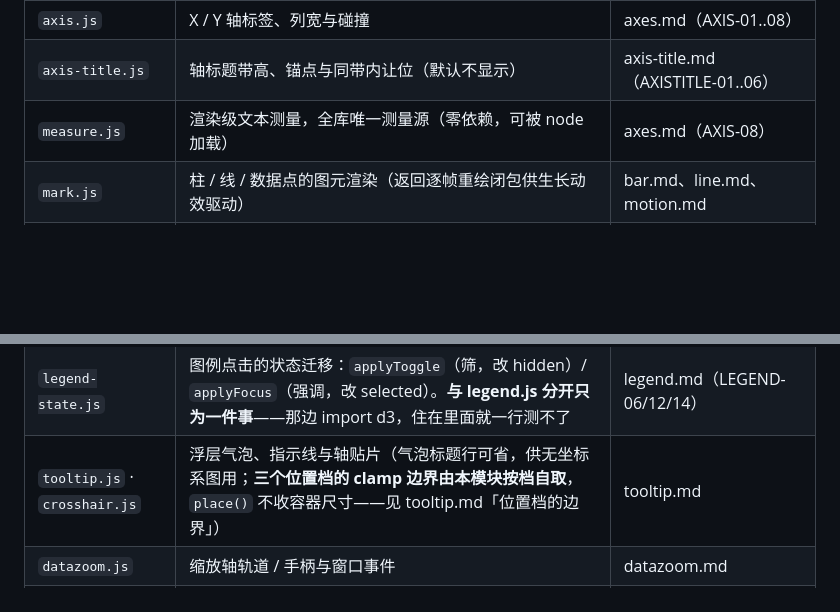
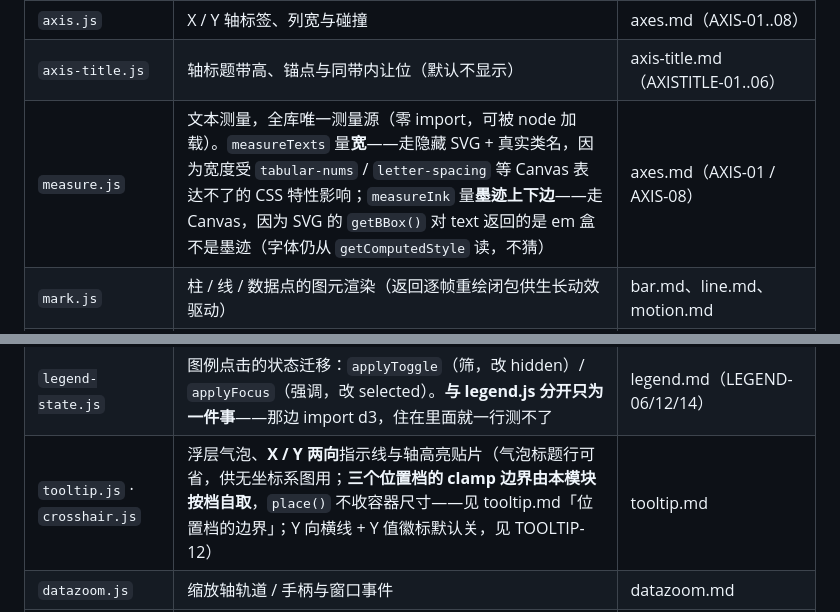
Before and after one commit to fatmoney9/vis-lab, a Markdown page: charts/core/README.md, 2 parts joined by grey strips. Drawn GitHub-style; blank space fills up the shorter version.

```diff
--- a/charts/core/README.md
+++ b/charts/core/README.md
@@ -14,13 +14,13 @@
 | `grid.js` | 网格线与 0 轴基线 | axes.md（GRID-01/02） |
 | `axis.js` | X / Y 轴标签、列宽与碰撞 | axes.md（AXIS-01..08） |
 | `axis-title.js` | 轴标题带高、锚点与同带内让位（默认不显示） | axis-title.md（AXISTITLE-01..06） |
-| `measure.js` | 渲染级文本测量，全库唯一测量源（零依赖，可被 node 加载） | axes.md（AXIS-08） |
+| `measure.js` | 文本测量，全库唯一测量源（零 import，可被 node 加载）。`measureTexts` 量**宽**——走隐藏 SVG + 真实类名，因为宽度受 `tabular-nums` / `letter-spacing` 等 Canvas 表达不了的 CSS 特性影响；`measureInk` 量**墨迹上下边**——走 Canvas，因为 SVG 的 `getBBox()` 对 text 返回的是 em 盒不是墨迹（字体仍从 `getComputedStyle` 读，不猜） | axes.md（AXIS-01 / AXIS-08） |
 | `mark.js` | 柱 / 线 / 数据点的图元渲染（返回逐帧重绘闭包供生长动效驱动） | bar.md、line.md、motion.md |
 | `motion.js` | 缓动曲线与逐帧生长循环（零 DOM，rAF / 时钟可注入） | motion.md（MOTION-01..07） |
 | `label.js` | 数据标签渲染、三档前景色（跟随系列色 / 按底色反色 / 中性）与碰撞过滤（`dropCollisions` 收 `{start,size}`，**两个方向共用**：柱线判行、饼环外侧标签判列） | data-label.md（LABEL-01..09） |
 | `legend.js` | 图例渲染与显隐 / 弱化事件；排布方向可参数化（横排换行 / 纵向单列） | legend.md（LEGEND-01/10/11） |
 | `legend-state.js` | 图例点击的状态迁移：`applyToggle`（筛，改 hidden）/ `applyFocus`（强调，改 selected）。**与 legend.js 分开只为一件事**——那边 import d3，住在里面就一行测不了 | legend.md（LEGEND-06/12/14） |
-| `tooltip.js` · `crosshair.js` | 浮层气泡、指示线与轴贴片（气泡标题行可省，供无坐标系图用；**三个位置档的 clamp 边界由本模块按档自取**，`place()` 不收容器尺寸——见 tooltip.md「位置档的边界」） | tooltip.md |
+| `tooltip.js` · `crosshair.js` | 浮层气泡、**X / Y 两向**指示线与轴高亮贴片（气泡标题行可省，供无坐标系图用；**三个位置档的 clamp 边界由本模块按档自取**，`place()` 不收容器尺寸——见 tooltip.md「位置档的边界」；Y 向横线 + Y 值徽标默认关，见 TOOLTIP-12） | tooltip.md |
 | `datazoom.js` | 缩放轴轨道 / 手柄与窗口事件 | datazoom.md |
 | `watermark.js` · `watermark-assets.js` | 品牌水印（资源为生成物，勿手改） | watermark.md |
 | `palette.js` | 系列取色器 | color.md |
```
Also changed, not shown: AGENTS.md (+2 -2 lines), specs/sankey.md (+1 -1 lines).
